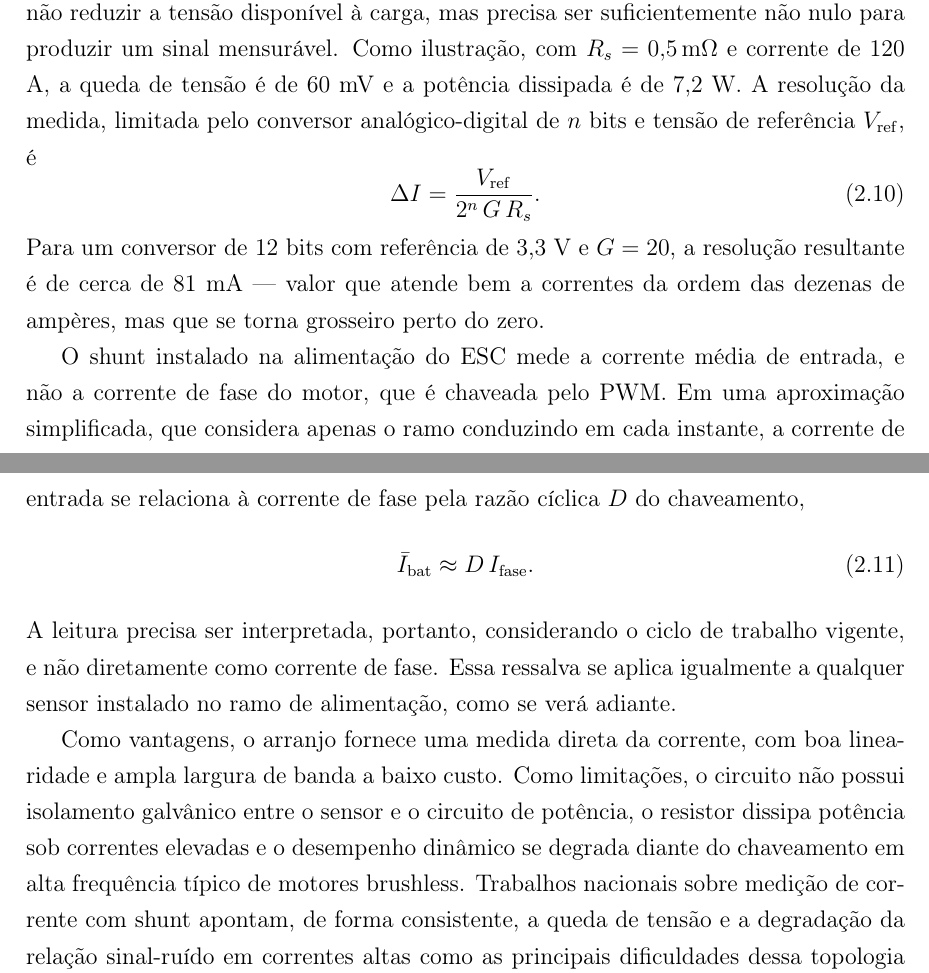
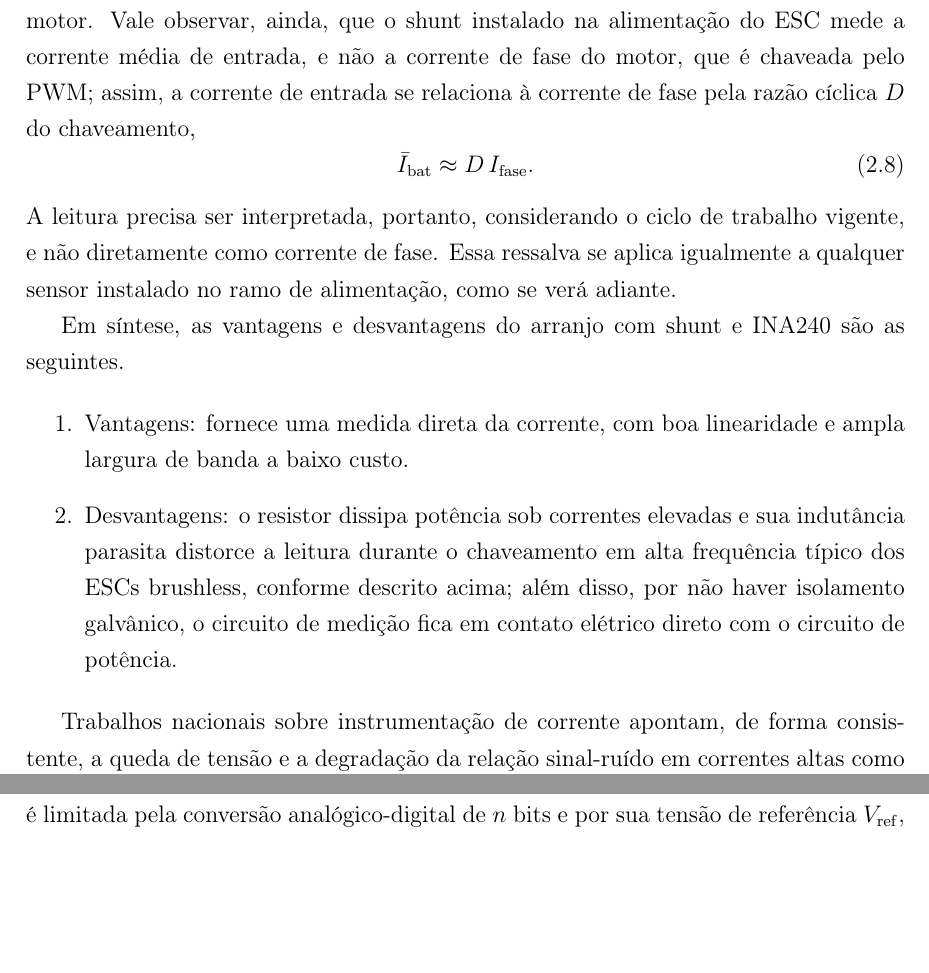
Before and after one commit to kksilva/PFC, a LaTeX book (monografia/Monografia.tex, which reads monografia/DescricaoProcesso/DescricaoProcesso.tex): two parts of pages 19 and 20 of 31 before the commit and two parts of pages 19 and 20 of 30 after it, joined at a grey line, cut at the place of the change, the shorter picture padded with empty space. Compiled offline with pdfLaTeX.

Commit message:
Cap2: revisao 2.2.3 shunt - frase quebrada, enum vant/desvant, remove ref a eq apagada, V_bias vs V_ref

```diff
--- a/monografia/DescricaoProcesso/DescricaoProcesso.tex
+++ b/monografia/DescricaoProcesso/DescricaoProcesso.tex
@@ -233,17 +218,7 @@ o que impõe um compromisso inerente à escolha de $R_s$ \cite{goncalves2019}. E
-para não reduzir a tensão disponível à carga, mas precisa ser suficientemente não nulo para
-produzir um sinal mensurável. Como ilustração, com $R_s = 0{,}5\,\mathrm{m\Omega}$ e corrente de
-120 A, a queda de tensão é de 60 mV e a potência dissipada é de 7,2 W. A resolução da medida,
-limitada pelo conversor analógico-digital de $n$ bits e tensão de referência $V_\mathrm{ref}$, é
-\begin{equation}\label{eq:shunt_resolucao}
-\Delta I = \frac{V_\mathrm{ref}}{2^{n}\,G\,R_s}.
-\end{equation}
-Para um conversor de 12 bits com referência de 3,3 V e $G = 20$, a resolução resultante é de
-cerca de 81 mA --- valor que atende bem a correntes da ordem das dezenas de ampères, mas que se
-torna grosseiro perto do zero.
-
-O shunt instalado na alimentação do ESC mede a corrente média de entrada, e não a corrente de
-fase do motor, que é chaveada pelo PWM. Em uma aproximação simplificada, que considera apenas o
-ramo conduzindo em cada instante, a corrente de entrada se relaciona à corrente de fase pela
+A dissipação de potência no resistor cresce com o quadrado da corrente, de modo que, sob correntes
+elevadas, o shunt aquece e consome parte da energia destinada ao motor. Vale observar, ainda, que
+o shunt instalado na alimentação do ESC mede a corrente média de entrada, e não a corrente de
+fase do motor, que é chaveada pelo PWM; assim, a corrente de entrada se relaciona à corrente de fase pela
 razão cíclica $D$ do chaveamento,
 \begin{equation}\label{eq:corrente_bateria}
 \bar{I}_\mathrm{bat} \approx D\,I_\mathrm{fase}.
@@ -252,11 +227,14 @@ A leitura precisa ser interpretada, portanto, considerando o ciclo de trabalho v
 diretamente como corrente de fase. Essa ressalva se aplica igualmente a qualquer sensor instalado
 no ramo de alimentação, como se verá adiante.
 
-Como vantagens, o arranjo fornece uma medida direta da corrente, com boa linearidade e ampla
-largura de banda a baixo custo. Como limitações, o circuito não possui isolamento galvânico entre
-o sensor e o circuito de potência, o resistor dissipa potência sob correntes elevadas e o
-desempenho dinâmico se degrada diante do chaveamento em alta frequência típico de motores
-brushless. Trabalhos nacionais sobre medição de corrente com shunt apontam, de forma consistente,
+Em síntese, as vantagens e desvantagens do arranjo com shunt e INA240 são as seguintes.
+
+\begin{enumerate}
+    \item Vantagens: fornece uma medida direta da corrente, com boa linearidade e ampla largura de banda a baixo custo.
+    \item Desvantagens: o resistor dissipa potência sob correntes elevadas e sua indutância parasita distorce a leitura durante o chaveamento em alta frequência típico dos ESCs brushless, conforme descrito acima; além disso, por não haver isolamento galvânico, o circuito de medição fica em contato elétrico direto com o circuito de potência.
+\end{enumerate}
+
+Trabalhos nacionais sobre instrumentação de corrente apontam, de forma consistente,
 a queda de tensão e a degradação da relação sinal-ruído em correntes altas como as principais
 dificuldades dessa topologia \cite{goncalves2019}.
 
@@ -287,8 +265,8 @@ respectivamente \cite{allegro}. Como a saída é ratiométrica, tanto a tensão
 sensibilidade escalam linearmente com a alimentação efetivamente utilizada. Assim, na operação a
 3,3 V adotada neste trabalho, a variante de ±200 A empregada apresenta sensibilidade efetiva de
 aproximadamente 6,6 mV/A. Uma faixa maior implica, em qualquer alimentação, menor sensibilidade e,
-consequentemente, menor resolução para a mesma conversão. A resolução do conjunto segue a forma da
-Equação \eqref{eq:shunt_resolucao}, com a sensibilidade substituindo o produto $G\,R_s$,
+consequentemente, menor resolução para a mesma conversão. A resolução do conjunto é limitada
+pela conversão analógico-digital de $n$ bits e por sua tensão de referência $V_\mathrm{ref}$,
 \begin{equation}\label{eq:acs_resolucao}
 \Delta I = \frac{V_\mathrm{ref}}{2^{n}\,S}.
 \end{equation}
```
Also changed, not shown: monografia/DescricaoProcesso/DescricaoProcesso.tex (33 more changed lines).
